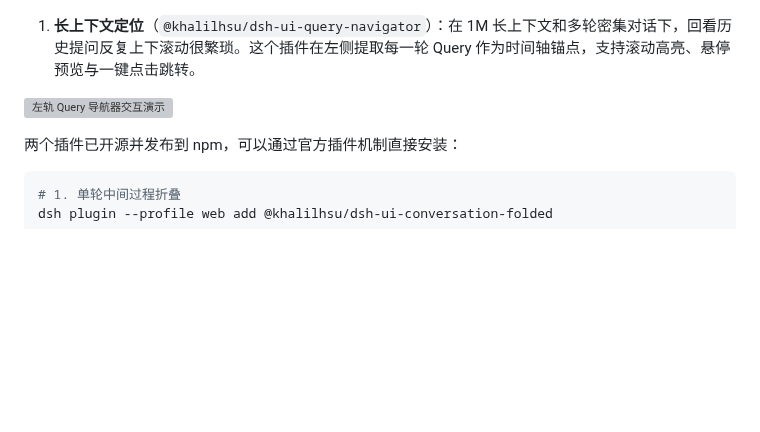
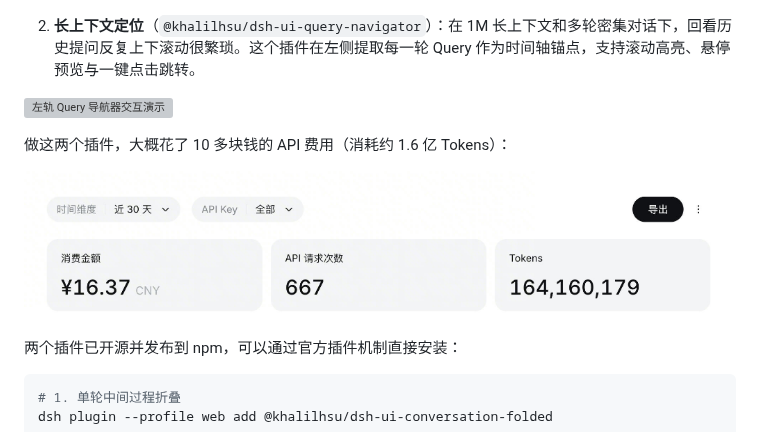
Before and after one commit to KhalilHsu/kh-field-notes, a Markdown page: content/plugins-for-deepseek-harness.md, the part around the change. GitHub-like rendering; pictures changed too: content/media/dsh-api-bill.png (added); blank space fills up the shorter version; grey boxes are pictures that could not be loaded.

Commit message:
docs: 补充 DeepSeek Harness 插件文章中的 API 账单图片与说明

```diff
--- a/content/plugins-for-deepseek-harness.md
+++ b/content/plugins-for-deepseek-harness.md
@@ -14,9 +14,13 @@ DeepSeek Harness 开源后，我直接接入 DeepSeek V4 / V4 Pro 的 API 搭起
 ![中间过程折叠收起](media/dsh-folded-collapse.png)
 ![中间过程展开浏览](media/dsh-folded-expand.png)
 
-1. **长上下文定位**（`@khalilhsu/dsh-ui-query-navigator`）：在 1M 长上下文和多轮密集对话下，回看历史提问反复上下滚动很繁琐。这个插件在左侧提取每一轮 Query 作为时间轴锚点，支持滚动高亮、悬停预览与一键点击跳转。
+2. **长上下文定位**（`@khalilhsu/dsh-ui-query-navigator`）：在 1M 长上下文和多轮密集对话下，回看历史提问反复上下滚动很繁琐。这个插件在左侧提取每一轮 Query 作为时间轴锚点，支持滚动高亮、悬停预览与一键点击跳转。
 
 ![左轨 Query 导航器交互演示](media/dsh-plugins-demo.mp4)
+
+做这两个插件，大概花了 10 多块钱的 API 费用（消耗约 1.6 亿 Tokens）：
+
+![DeepSeek API 账单](media/dsh-api-bill.png)
 
 两个插件已开源并发布到 npm，可以通过官方插件机制直接安装：
 
```
